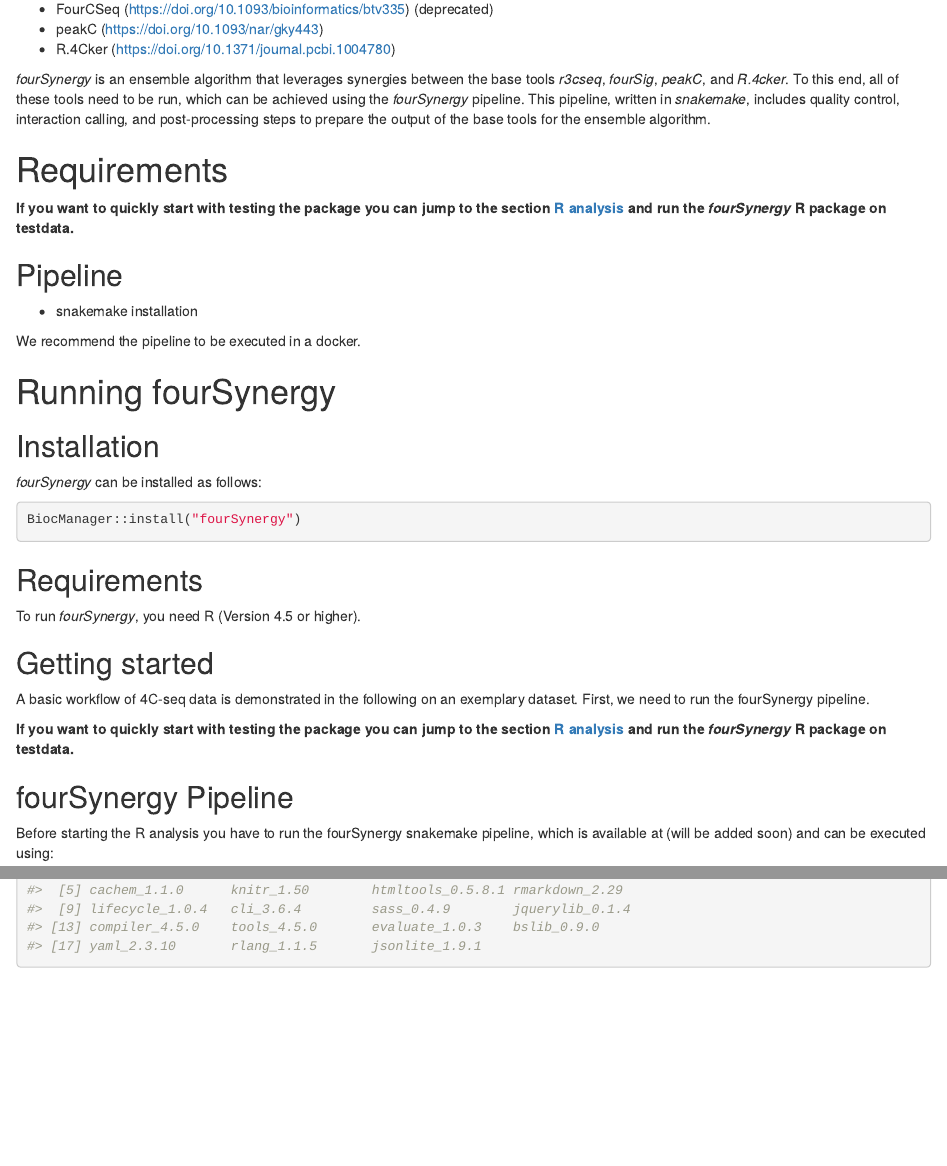
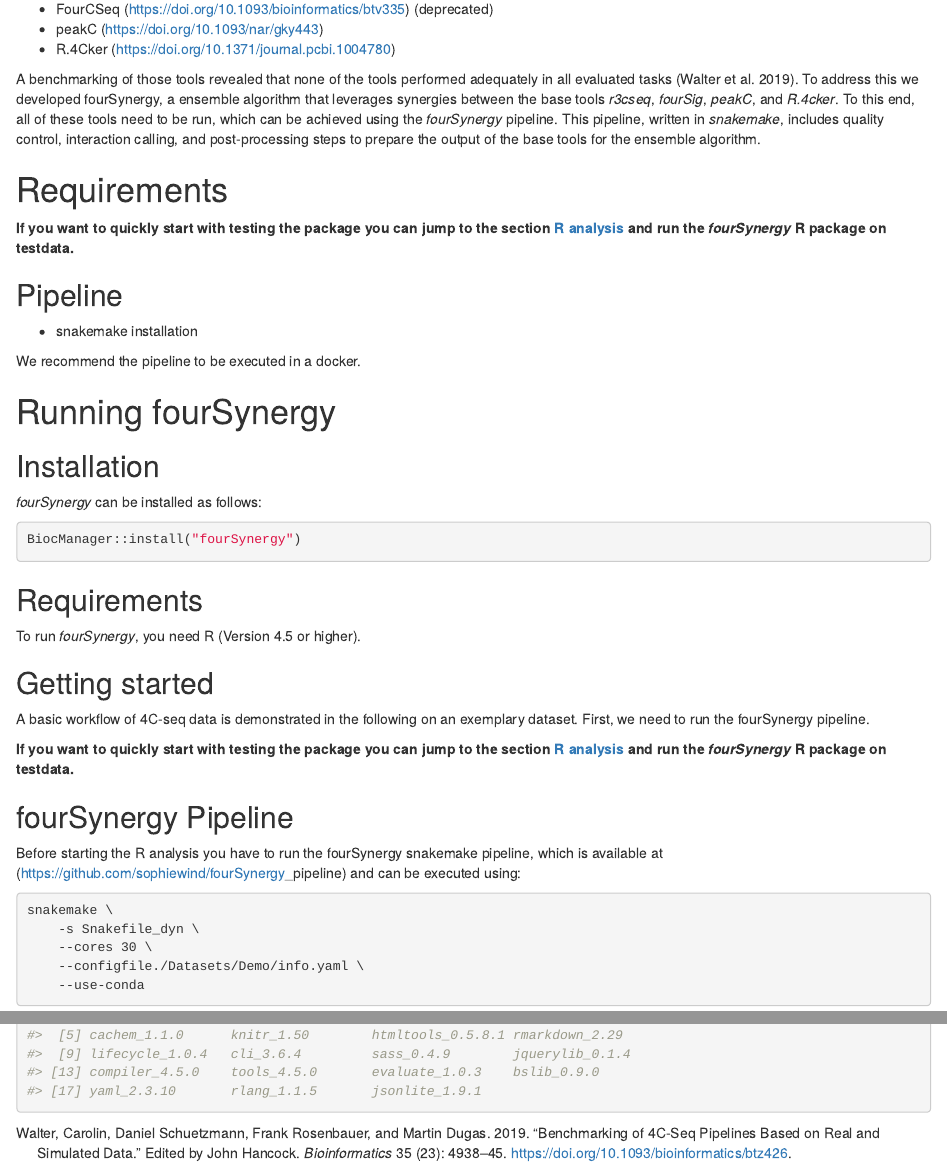
Before and after one commit to sophiewind/fourSynergy, an R Markdown document (vignettes/fourSynergy_vignette.Rmd): the page in a window 1100 px wide, from 220 px down, and a second part further down, joined at a grey line. Rendered offline with R 4.5, knitr and Pandoc, with nearby package versions; drawn as R Markdown's standard HTML page in place of the format the file asks for; some code elsewhere in the file could not run offline.

Commit message:
reference to benchmakring

````diff
--- a/vignettes/fourSynergy_vignette.Rmd
+++ b/vignettes/fourSynergy_vignette.Rmd
@@ -12,6 +11,7 @@ vignette: >
 editor_options:
   markdown:
     wrap: 72
+bibliography: references.bib
 ---
 
 ```{r setup, include = FALSE}
@@ -37,12 +37,14 @@ analysis:
 -   peakC (<https://doi.org/10.1093/nar/gky443>)
 -   R.4Cker (<https://doi.org/10.1371/journal.pcbi.1004780>)
 
-*fourSynergy* is an ensemble algorithm that leverages synergies between
-the base tools *r3cseq*, *fourSig*, *peakC*, and *R.4cker*. To this end,
-all of these tools need to be run, which can be achieved using the
-*fourSynergy* pipeline. This pipeline, written in *snakemake*, includes
-quality control, interaction calling, and post-processing steps to
-prepare the output of the base tools for the ensemble algorithm.
+A benchmarking of those tools revealed that none of the tools performed
+adequately in all evaluated tasks [@Walter2019]. To address this we
+developed fourSynergy, a ensemble algorithm that leverages synergies
+between the base tools *r3cseq*, *fourSig*, *peakC*, and *R.4cker*. To
+this end, all of these tools need to be run, which can be achieved using
+the *fourSynergy* pipeline. This pipeline, written in *snakemake*,
+includes quality control, interaction calling, and post-processing steps
+to prepare the output of the base tools for the ensemble algorithm.
 
 # Requirements
 
@@ -82,8 +84,9 @@ package on testdata.**
 ## fourSynergy Pipeline
 
 Before starting the R analysis you have to run the fourSynergy snakemake
-pipeline, which is available at (will be added soon) and can be executed
-using:
+pipeline, which is available at
+(<https://github.com/sophiewind/fourSynergy>\_pipeline) and can be
+executed using:
 
 ```{bash snakemake, eval=FALSE}
 snakemake \
--- /dev/null
+++ b/vignettes/references.bib
@@ -0,0 +1,16 @@
+
+@article{Walter2019,
+	title = {Benchmarking of 4C-seq pipelines based on real and simulated data},
+	author = {Walter, Carolin and Schuetzmann, Daniel and Rosenbauer, Frank and Dugas, Martin},
+	editor = {Hancock, John},
+	year = {2019},
+	month = {05},
+	date = {2019-05-27},
+	journal = {Bioinformatics},
+	pages = {4938--4945},
+	volume = {35},
+	number = {23},
+	doi = {10.1093/bioinformatics/btz426},
+	url = {http://dx.doi.org/10.1093/bioinformatics/btz426},
+	langid = {en}
+}
````
Also changed, not shown: vignettes/fourSynergy_vignette.Rmd (7 more changed lines).
